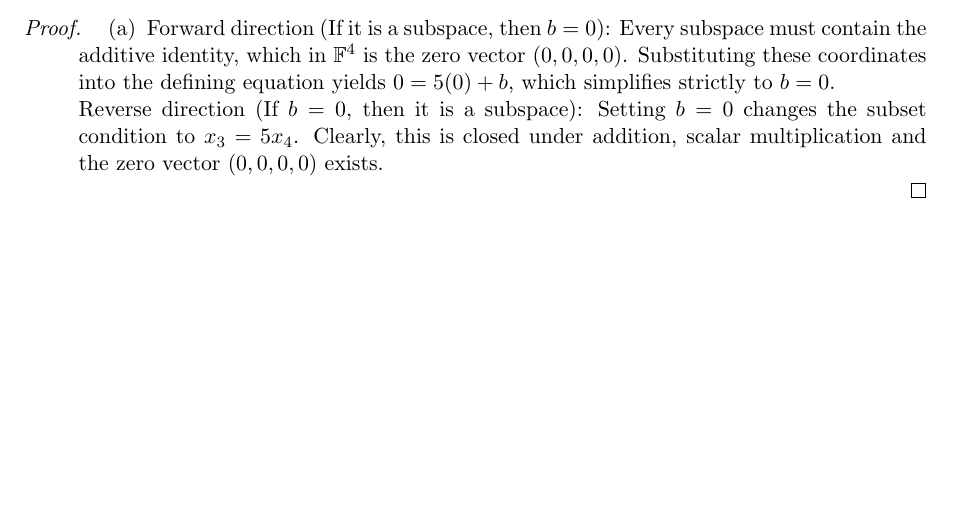
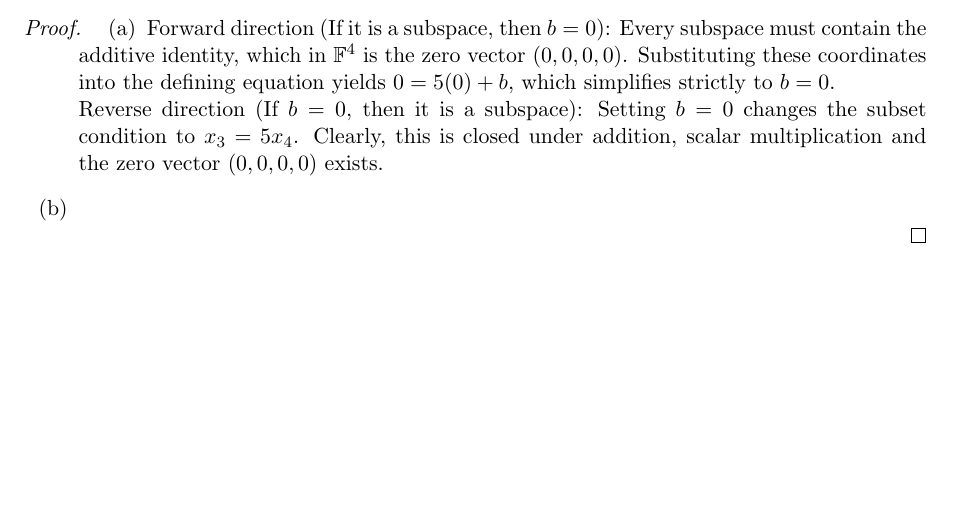
Before and after one commit to royswastyayan/math-notes, a LaTeX document (math-notes/main.tex, which reads math-notes/chapters/01-vector-spaces.tex): part of page 11 of 11, cut so that both start at the same text. Compiled offline with pdfLaTeX.

Commit message:
1C progress

```diff
--- a/math-notes/chapters/01-vector-spaces.tex
+++ b/math-notes/chapters/01-vector-spaces.tex
@@ -467,5 +467,6 @@ subspace of $V$ containing $\V_1, \dots , \V_m.$
 	\begin{enumerate}
 		\item[(a)]Forward direction (If it is a subspace, then $b = 0$): Every subspace must contain the additive identity, which in $\F^4$ is the zero vector $(0,0,0,0)$. Substituting these coordinates into the defining equation yields $0 = 5(0) + b$, which simplifies strictly to $b = 0$.\\
 		Reverse direction (If $b = 0$, then it is a subspace): Setting $b = 0$ changes the subset condition to $x_3 = 5x_4$. Clearly, this is closed under addition, scalar multiplication and the zero vector $(0,0,0,0)$ exists.
+		\item[(b)]
 	\end{enumerate}
 \end{proof}
```
Also changed, not shown: math-notes/main.pdf.
